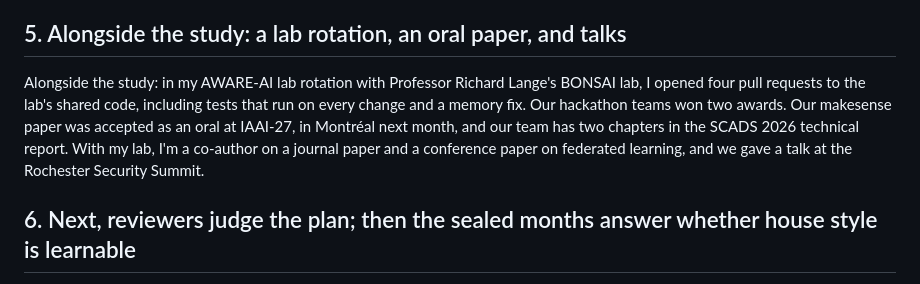
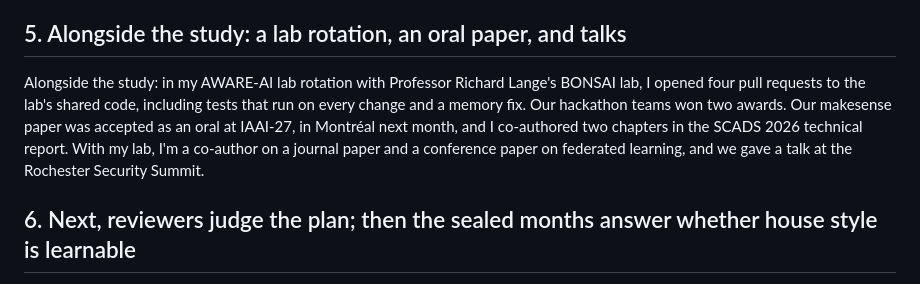
Before and after one commit to ajbarea/talks, a Markdown page: aware-ai-midpoint-2027/script.md, the part around the change. GitHub-like rendering.

Commit message:
AWARE-AI midpoint script: name the SCADS chapters as co-authored

```diff
--- a/aware-ai-midpoint-2027/script.md
+++ b/aware-ai-midpoint-2027/script.md
@@ -22,7 +22,7 @@ Here's what's built. An open-source tool turns public code review into checked l
 
 ## 5. Alongside the study: a lab rotation, an oral paper, and talks
 
-Alongside the study: in my AWARE-AI lab rotation with Professor Richard Lange's BONSAI lab, I opened four pull requests to the lab's shared code, including tests that run on every change and a memory fix. Our hackathon teams won two awards. Our makesense paper was accepted as an oral at IAAI-27, in Montréal next month, and our team has two chapters in the SCADS 2026 technical report. With my lab, I'm a co-author on a journal paper and a conference paper on federated learning, and we gave a talk at the Rochester Security Summit.
+Alongside the study: in my AWARE-AI lab rotation with Professor Richard Lange's BONSAI lab, I opened four pull requests to the lab's shared code, including tests that run on every change and a memory fix. Our hackathon teams won two awards. Our makesense paper was accepted as an oral at IAAI-27, in Montréal next month, and I co-authored two chapters in the SCADS 2026 technical report. With my lab, I'm a co-author on a journal paper and a conference paper on federated learning, and we gave a talk at the Rochester Security Summit.
 
 ## 6. Next, reviewers judge the plan; then the sealed months answer whether house style is learnable
 
```
